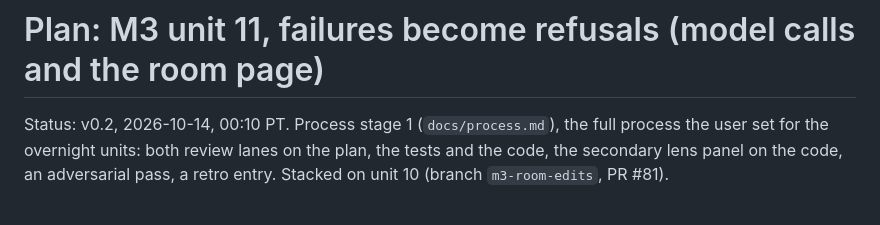
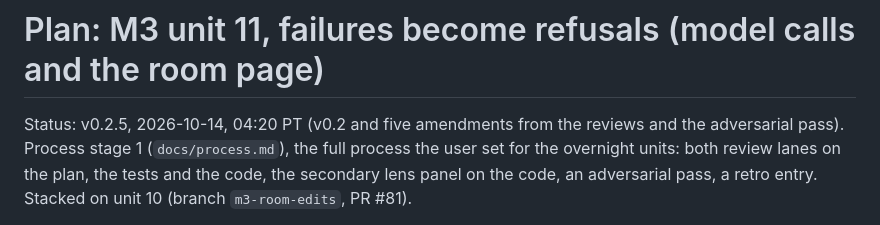
Before and after one commit to gnolnait/evercurrent-takehome, a Markdown page: docs/plans/m3-failures.md, the part around the change. Rendered like a GitHub page.

```diff
--- a/docs/plans/m3-failures.md
+++ b/docs/plans/m3-failures.md
@@ -1,6 +1,7 @@
 # Plan: M3 unit 11, failures become refusals (model calls and the room page)
 
-Status: v0.2, 2026-10-14, 00:10 PT. Process stage 1 (`docs/process.md`), the full
+Status: v0.2.5, 2026-10-14, 04:20 PT (v0.2 and five amendments from the reviews and the
+adversarial pass). Process stage 1 (`docs/process.md`), the full
 process the user set for the overnight units: both review lanes on the plan, the tests
 and the code, the secondary lens panel on the code, an adversarial pass, a retro entry.
 Stacked on unit 10 (branch `m3-room-edits`, PR #81).
```
Also changed, not shown: docs/retro.md (+15 -0 lines).
